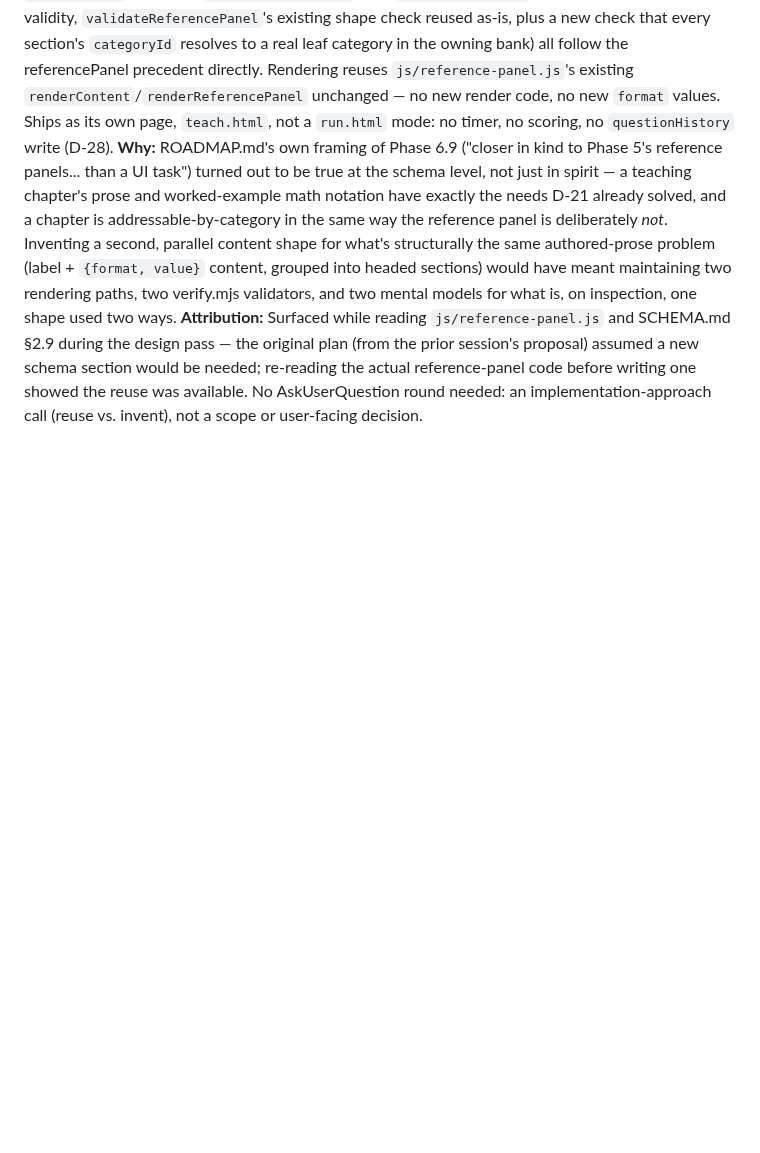
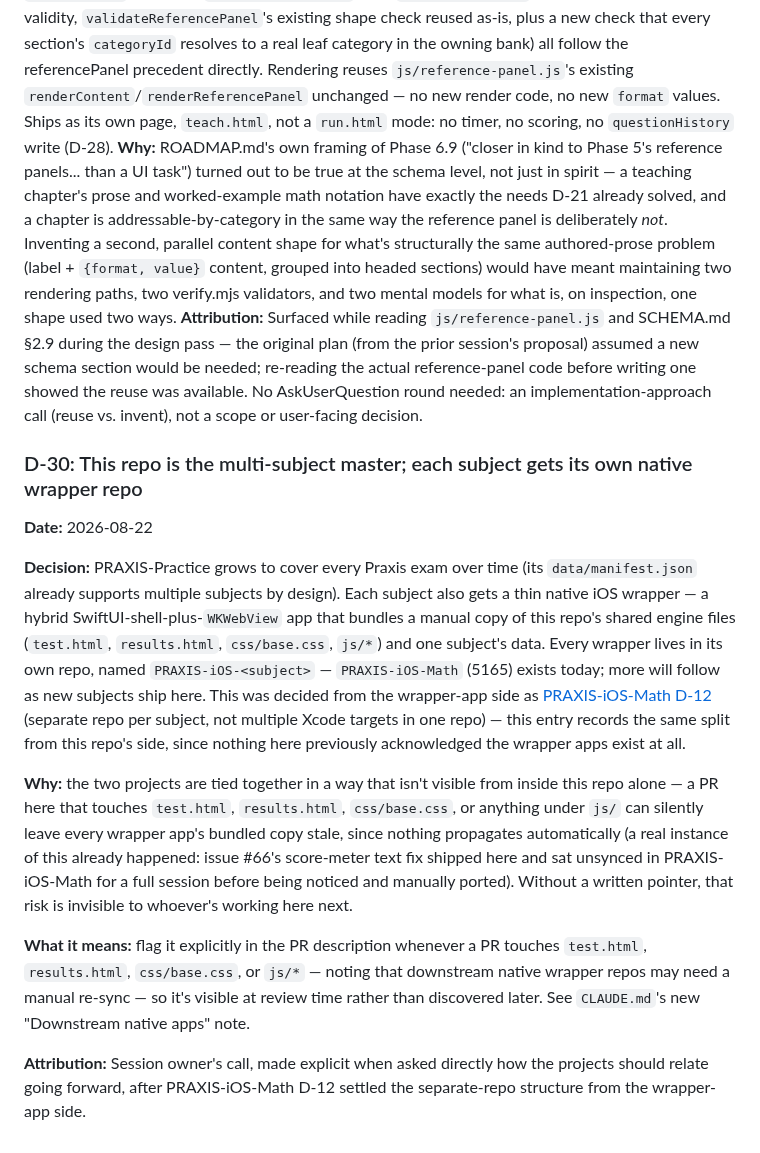
Before and after one commit to homesik92/PRAXIS-Practice, a Markdown page: DECISIONS.md, the part around the change. Rendered like a GitHub page; blank space fills up the shorter version.

Commit message:
D-30: document this repo's role as multi-subject master for native wrapper apps
Nothing here previously acknowledged that PRAXIS-iOS-Math (and future
PRAXIS-iOS-<subject> sibling repos) bundle a manual copy of test.html,
results.html, css/base.css, and js/*. Records the split explicitly
(this repo grows to cover every subject; each wrapper covers exactly
one, per PRAXIS-iOS-Math's own D-12) and adds a CLAUDE.md note asking
PRs that touch those files to flag it, since issue #66's fix already
sat unsynced downstream for a full session before being noticed.

```diff
--- a/DECISIONS.md
+++ b/DECISIONS.md
@@ -786,3 +786,36 @@ during the design pass — the original plan (from the prior session's proposal)
 a new schema section would be needed; re-reading the actual reference-panel code before
 writing one showed the reuse was available. No AskUserQuestion round needed: an
 implementation-approach call (reuse vs. invent), not a scope or user-facing decision.
+
+### D-30: This repo is the multi-subject master; each subject gets its own native wrapper repo
+
+**Date:** 2026-08-22
+
+**Decision:** PRAXIS-Practice grows to cover every Praxis exam over time (its
+`data/manifest.json` already supports multiple subjects by design). Each subject also
+gets a thin native iOS wrapper — a hybrid SwiftUI-shell-plus-`WKWebView` app that
+bundles a manual copy of this repo's shared engine files (`test.html`, `results.html`,
+`css/base.css`, `js/*`) and one subject's data. Every wrapper lives in its own
+repo, named `PRAXIS-iOS-<subject>` — `PRAXIS-iOS-Math` (5165) exists today; more will
+follow as new subjects ship here. This was decided from the wrapper-app side as
+[PRAXIS-iOS-Math D-12](https://github.com/homesik92/PRAXIS-iOS-Math/blob/main/DECISIONS.md)
+(separate repo per subject, not multiple Xcode targets in one repo) — this entry
+records the same split from this repo's side, since nothing here previously
+acknowledged the wrapper apps exist at all.
+
+**Why:** the two projects are tied together in a way that isn't visible from inside
+this repo alone — a PR here that touches `test.html`, `results.html`, `css/base.css`,
+or anything under `js/` can silently leave every wrapper app's bundled copy stale,
+since nothing propagates automatically (a real instance of this already happened:
+issue #66's score-meter text fix shipped here and sat unsynced in PRAXIS-iOS-Math for
+a full session before being noticed and manually ported). Without a written pointer,
+that risk is invisible to whoever's working here next.
+
+**What it means:** flag it explicitly in the PR description whenever a PR touches
+`test.html`, `results.html`, `css/base.css`, or `js/*` — noting that downstream native
+wrapper repos may need a manual re-sync — so it's visible at review time rather than
+discovered later. See `CLAUDE.md`'s new "Downstream native apps" note.
+
+**Attribution:** Session owner's call, made explicit when asked directly how the
+projects should relate going forward, after PRAXIS-iOS-Math D-12 settled the
+separate-repo structure from the wrapper-app side.
```
Also changed, not shown: CLAUDE.md (+12 -0 lines), DECISIONS-INDEX.md (+1 -0 lines).
